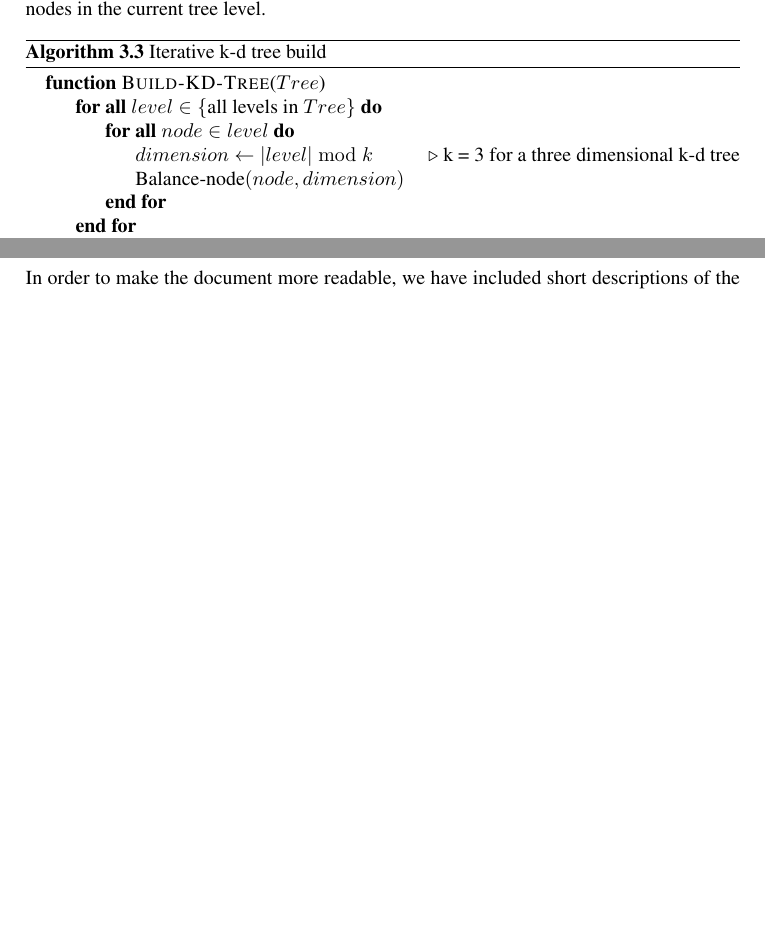
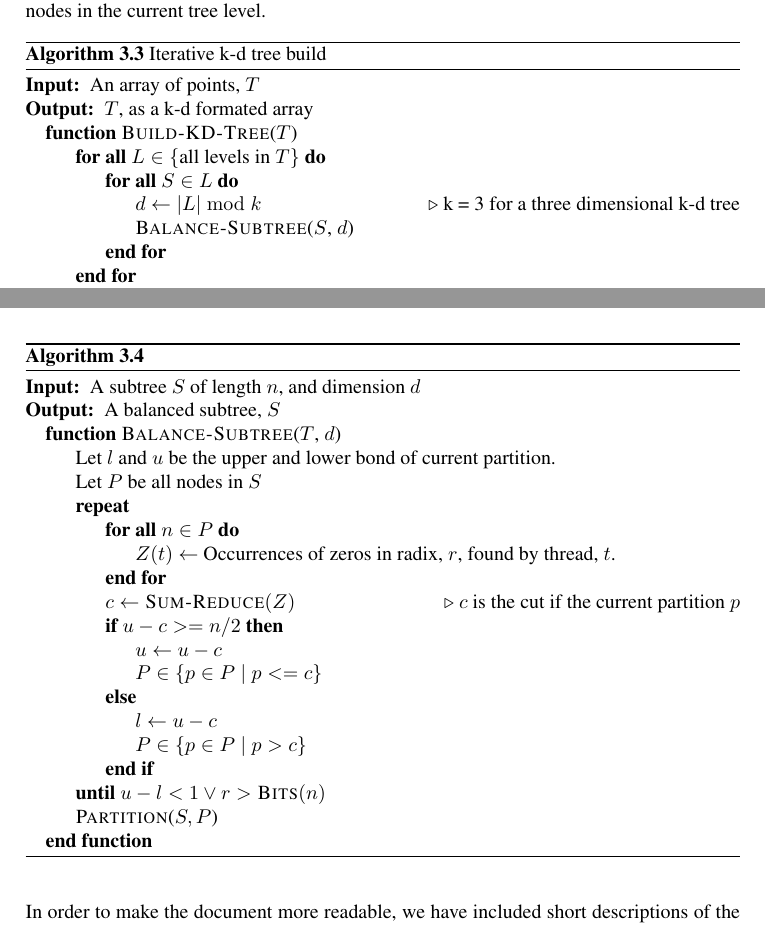
Before and after one commit to hgranlund/tsi-gpgpu, a LaTeX thesis (report/tex/main.tex, which reads report/tex/development_of_a_parallel_kd_tree_build_algorithm.tex, report/tex/docsetup.tex): two parts of pages 26 and 30 of 39 before the commit and two parts of pages 26 and 31 of 41 after it, joined at a grey line, cut so that both start at the same text, the shorter picture padded with empty space. Compiled offline with pdfLaTeX.

Commit message:
added radix select algrotithm

```diff
--- a/report/tex/development_of_a_parallel_kd_tree_build_algorithm.tex
+++ b/report/tex/development_of_a_parallel_kd_tree_build_algorithm.tex
@@ -32,11 +32,13 @@ The k-d tree construction basically boils down to successively balance each node
 \caption{Iterative k-d tree build}
 \label{alg:iterativ_tree_build}
 \begin{algorithmic}
-    \Function{Build-KD-Tree}{$Tree$}
-        \ForAll{$level \in \{\text{all levels in } Tree\}$}
-            \ForAll{$node \in level$}
-                \State$dimension \gets |level| \bmod k$ \Comment{k = 3 for a three dimensional k-d tree}
-                \State$\text{Balance-node}(node, dimension)$
+    \Require{An array of points, $T$}
+    \Ensure{$T$, as a k-d formated array}
+    \Function{Build-KD-Tree}{$T$}
+        \ForAll{$L \in \{\text{all levels in } T\}$}
+            \ForAll{$S \in L$}
+                \State$d \gets |L| \bmod k$ \Comment{k = 3 for a three dimensional k-d tree}
+                \State \Call{Balance-Subtree}{$S$, $d$}
             \EndFor
         \EndFor
     \EndFunction
@@ -142,4 +144,30 @@ Our radix select is a slightly modified version in three ways. We want to solve
 \subsubsection{Our implementation} % (fold)
 \label{ssub:our_implementation}
 
+\begin{algorithm}
+\caption{}
+\label{alg:parallel_balance_subtree}
+\begin{algorithmic}
+    \Require{A subtree $S$ of length $n$, and dimension $d$}
+    \Ensure{A balanced subtree, $S$}
+    \Function{Balance-Subtree}{$T$, $d$}
+        \State Let $l$ and $u$ be the upper and lower bond of current partition.
+        \State Let $P$ be all nodes in $S$
+        \Repeat
+            \ForAll {$n \in P$}
+                \State $Z(t) \gets $  \text{Occurrences of zeros in radix, $r$, found by thread, $t$}.
+            \EndFor
+            \State $c \gets \Call{Sum-Reduce}{Z}$ \Comment{$c$ is the cut if the current partition $p$}
+            \If{$u-c >= n/2$}
+                \State$ u \gets u-c$
+                \State$P \in \{p \in P \mid p <= c\}$
+            \Else
+                \State$l \gets u-c$
+                \State$P \in \{p \in P \mid p > c\}$
+            \EndIf
+        \Until{$u-l<1 \lor r > \Call{Bits}{n} $}
+        \State \Call{Partition}{$S, P$}
+    \EndFunction
+\end{algorithmic}
+\end{algorithm}
 
--- a/report/tex/docsetup.tex
+++ b/report/tex/docsetup.tex
@@ -87,6 +87,7 @@
 
 \usepackage[chapter]{algorithm}
 \usepackage{algpseudocode}
-
+\renewcommand{\algorithmicrequire}{\textbf{Input:}}
+\renewcommand{\algorithmicensure}{\textbf{Output:}}
 \input{glossaries.tex}
 % %---------------------------------------------------------
```
Also changed, not shown: report/tex/development_of_a_parallel_kd_tree_build_algorithm.tex (3 more changed lines).
